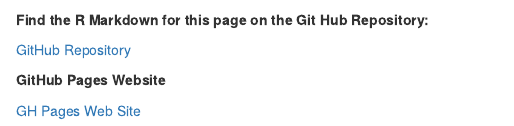
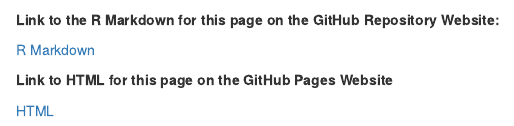
Before and after one commit to bayofislands/PML, an R Markdown document (index.Rmd): the page in a window 1100 px wide, from 3310 px down. Rendered offline with R 4.5, knitr and Pandoc, with nearby package versions; some code elsewhere in the file could not run offline.

Commit message:
Update index.Rmd

````diff
--- a/index.Rmd
+++ b/index.Rmd
@@ -135,10 +135,11 @@
 }
 ```
 
-**Find the R Markdown for this page on the Git Hub Repository:**
 
-[GitHub Repository](https://raw.githubusercontent.com/bayofislands/PML/master/index.Rmd)
+**Link to the R Markdown for this page on the GitHub Repository Website:**
 
-**GitHub Pages Website**
+[R Markdown](https://github.com/bayofislands/PML/raw/master/index.Rmd)
 
-[GH Pages Web Site](http://bayofislands.github.io/PML/)
+**Link to HTML for this page on the GitHub Pages Website**
+
+[HTML](http://bayofislands.github.io/PML/)
````
